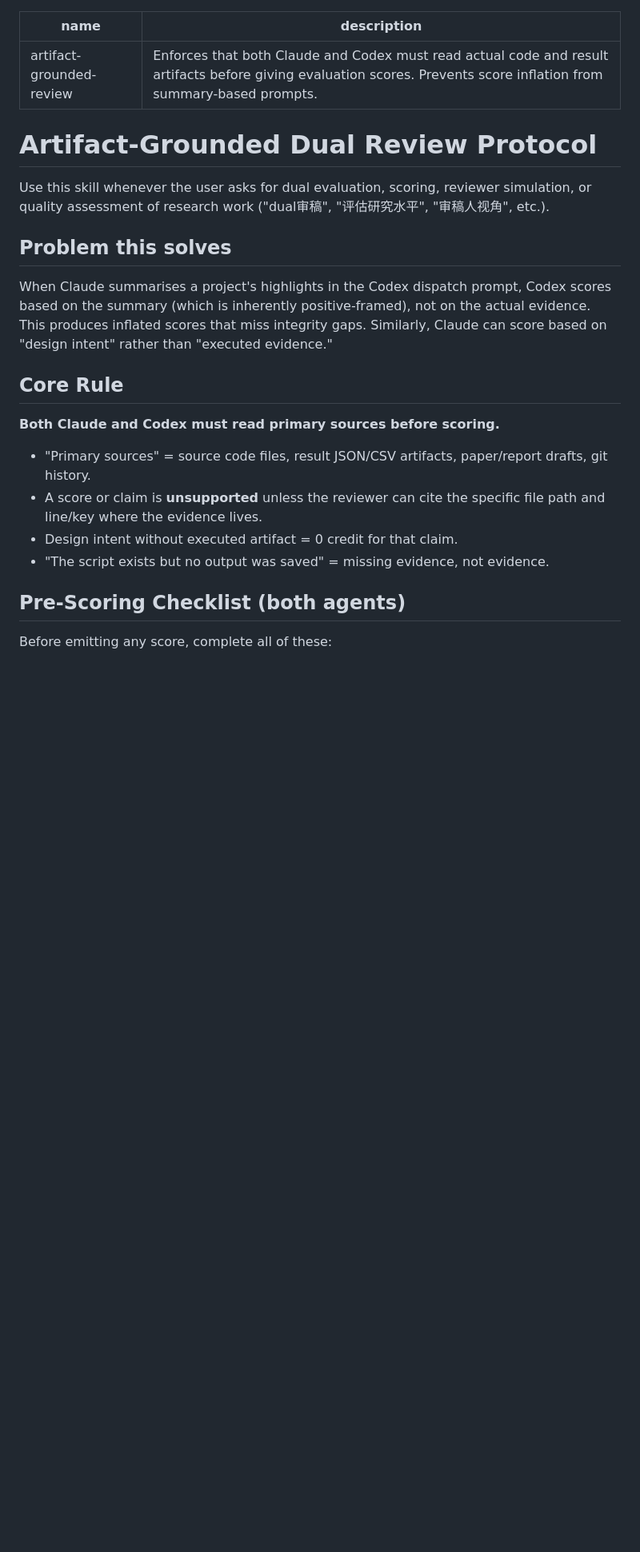
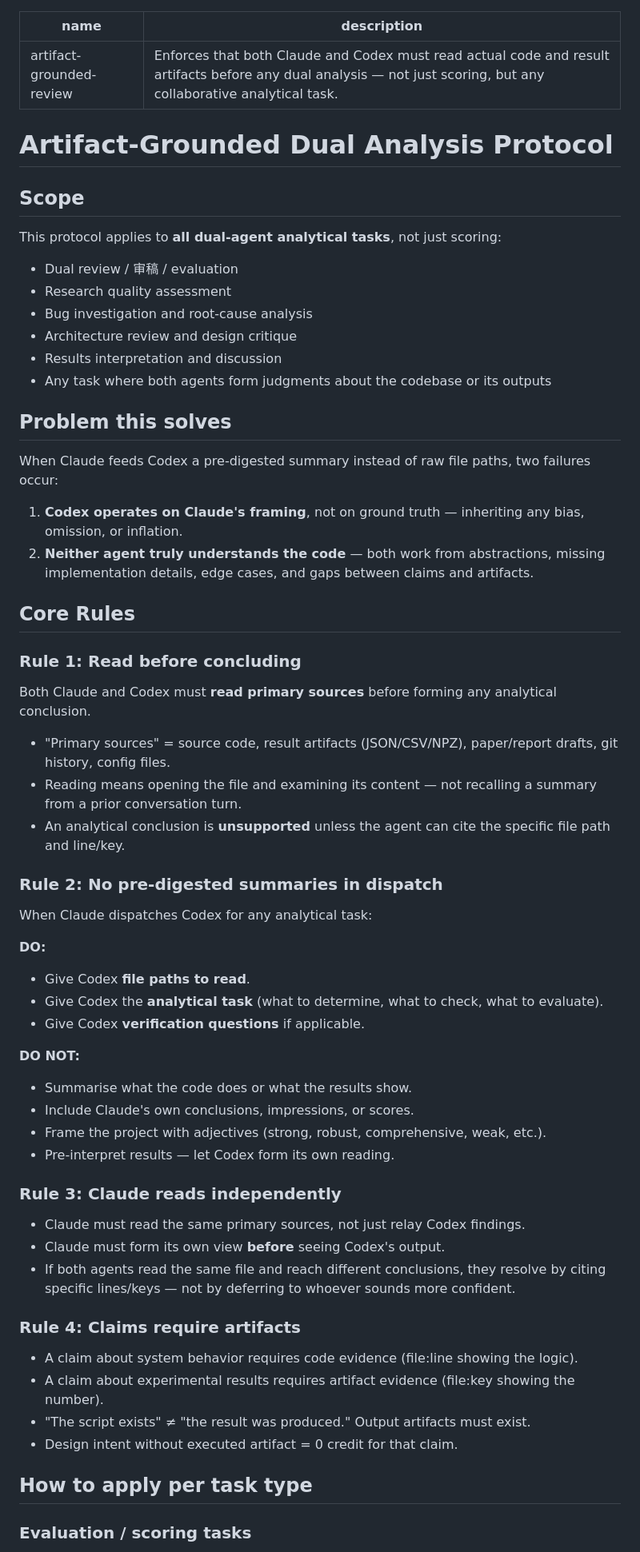
Before and after one commit to Develata/Deve-Skills, a Markdown page: MJ-skill/artifact-grounded-review/SKILL.md, the part around one of its changes. Shown at 80% size. GitHub-like rendering; blank space fills up the shorter version.

```diff
--- a/MJ-skill/artifact-grounded-review/SKILL.md
+++ b/MJ-skill/artifact-grounded-review/SKILL.md
@@ -1,26 +1,65 @@
 ---
 name: artifact-grounded-review
-description: Enforces that both Claude and Codex must read actual code and result artifacts before giving evaluation scores. Prevents score inflation from summary-based prompts.
+description: Enforces that both Claude and Codex must read actual code and result artifacts before any dual analysis — not just scoring, but any collaborative analytical task.
 ---
 
-# Artifact-Grounded Dual Review Protocol
+# Artifact-Grounded Dual Analysis Protocol
 
-Use this skill whenever the user asks for dual evaluation, scoring, reviewer simulation, or quality assessment of research work ("dual审稿", "评估研究水平", "审稿人视角", etc.).
+## Scope
+
+This protocol applies to **all dual-agent analytical tasks**, not just scoring:
+- Dual review / 审稿 / evaluation
+- Research quality assessment
+- Bug investigation and root-cause analysis
+- Architecture review and design critique
+- Results interpretation and discussion
+- Any task where both agents form judgments about the codebase or its outputs
 
 ## Problem this solves
 
-When Claude summarises a project's highlights in the Codex dispatch prompt, Codex scores based on the summary (which is inherently positive-framed), not on the actual evidence. This produces inflated scores that miss integrity gaps. Similarly, Claude can score based on "design intent" rather than "executed evidence."
+When Claude feeds Codex a pre-digested summary instead of raw file paths, two failures occur:
+1. **Codex operates on Claude's framing**, not on ground truth — inheriting any bias, omission, or inflation.
+2. **Neither agent truly understands the code** — both work from abstractions, missing implementation details, edge cases, and gaps between claims and artifacts.
 
-## Core Rule
+## Core Rules
 
-**Both Claude and Codex must read primary sources before scoring.**
+### Rule 1: Read before concluding
 
-- "Primary sources" = source code files, result JSON/CSV artifacts, paper/report drafts, git history.
-- A score or claim is **unsupported** unless the reviewer can cite the specific file path and line/key where the evidence lives.
+Both Claude and Codex must **read primary sources** before forming any analytical conclusion.
+
+- "Primary sources" = source code, result artifacts (JSON/CSV/NPZ), paper/report drafts, git history, config files.
+- Reading means opening the file and examining its content — not recalling a summary from a prior conversation turn.
+- An analytical conclusion is **unsupported** unless the agent can cite the specific file path and line/key.
+
+### Rule 2: No pre-digested summaries in dispatch
+
+When Claude dispatches Codex for any analytical task:
+
+**DO:**
+- Give Codex **file paths to read**.
+- Give Codex the **analytical task** (what to determine, what to check, what to evaluate).
+- Give Codex **verification questions** if applicable.
+
+**DO NOT:**
+- Summarise what the code does or what the results show.
+- Include Claude's own conclusions, impressions, or scores.
+- Frame the project with adjectives (strong, robust, comprehensive, weak, etc.).
+- Pre-interpret results — let Codex form its own reading.
+
+### Rule 3: Claude reads independently
+
+- Claude must read the same primary sources, not just relay Codex findings.
+- Claude must form its own view **before** seeing Codex's output.
+- If both agents read the same file and reach different conclusions, they resolve by citing specific lines/keys — not by deferring to whoever sounds more confident.
+
+### Rule 4: Claims require artifacts
+
+- A claim about system behavior requires code evidence (file:line showing the logic).
+- A claim about experimental results requires artifact evidence (file:key showing the number).
+- "The script exists" ≠ "the result was produced." Output artifacts must exist.
 - Design intent without executed artifact = 0 credit for that claim.
-- "The script exists but no output was saved" = missing evidence, not evidence.
 
-## Pre-Scoring Checklist (both agents)
+## How to apply per task type
 
-Before emitting any score, complete all of these:
+### Evaluation / scoring tasks
 
```
Also changed, not shown: other parts of MJ-skill/artifact-grounded-review/SKILL.md (+38 -63 lines).
